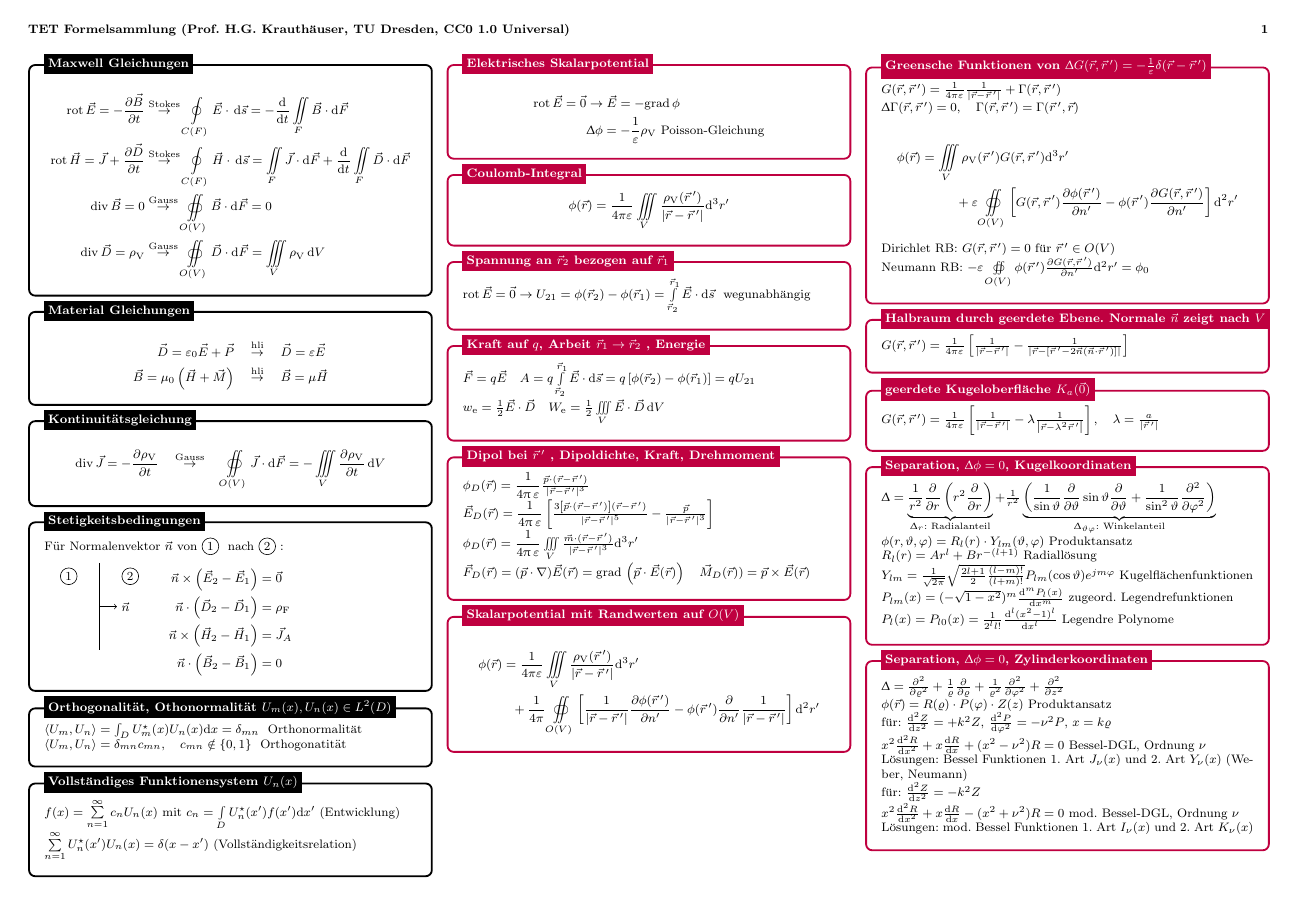
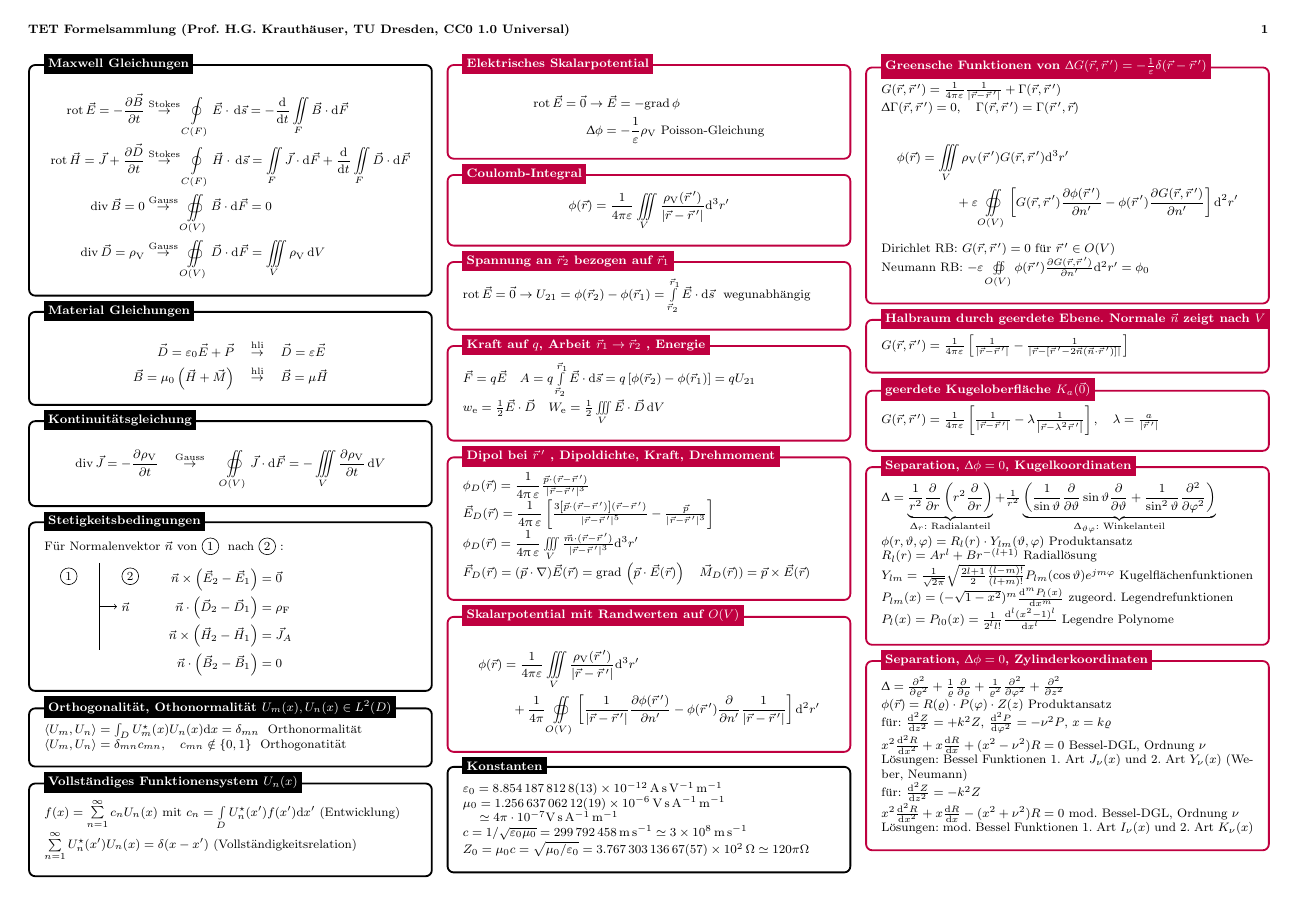
Before and after one commit to hgkdd/tet-formelsammlung, a LaTeX document (tet-formelsammlung.tex): page 1 of 3. Compiled offline with pdfLaTeX.

Commit message:
Konstanten auf Seite 1 ergänzt

```diff
--- a/tet-formelsammlung.tex
+++ b/tet-formelsammlung.tex
@@ -269,6 +269,25 @@ $
 %------------ Skalarpotential mit Randwerten Header ---------------------
 \node[estattitle, right=10pt] at (box.north west) {Skalarpotential mit Randwerten auf $O(V)$};
 \end{tikzpicture}
+
+
+% ------------ Konstanten ---------------
+\begin{tikzpicture}
+\node [allgbox] (box){%
+  \begin{minipage}{0.3\textwidth}
+    $\varepsilon_0 = \qty{8.8541878128(13)e-12}{\ampere\second\per\volt\per\meter}$\\
+    $\mu_0 = \qty{1.25663706212(19)e-6}{\volt\second\per\ampere\per\meter}$ \\
+    $\text{\ \ \ }\simeq 4\pi\cdot 10^{-7}\unit{\volt\second\per\ampere\per\meter}$\\
+    $c = 1/\sqrt{\varepsilon_0\mu_0} = \qty{299792458}{\meter\per\second}\simeq \qty{3e8}{\meter\per\second}$\\
+    $Z_0 = \mu_0c = \sqrt{\mu_0/\varepsilon_0} = \qty{3.76730313667(57)e2}{\ohm}\simeq 120\pi\unit{\ohm}$
+  \end{minipage}
+};
+%------------ Konstanten Header ---------------------
+\node[allgtitle, right=10pt] at (box.north west) {Konstanten};
+\end{tikzpicture}
+
+
+
 
 
 %------------ Greensche-Funktionern ---------------
```
Also changed, not shown: tet-formelsammlung.pdf.
